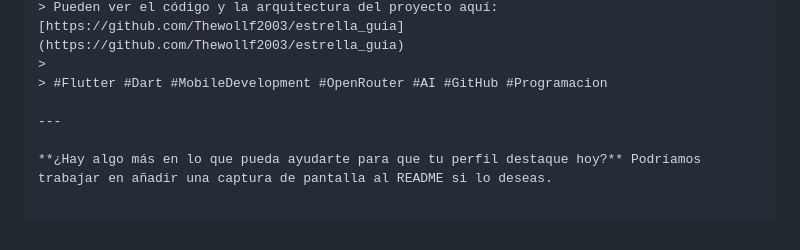
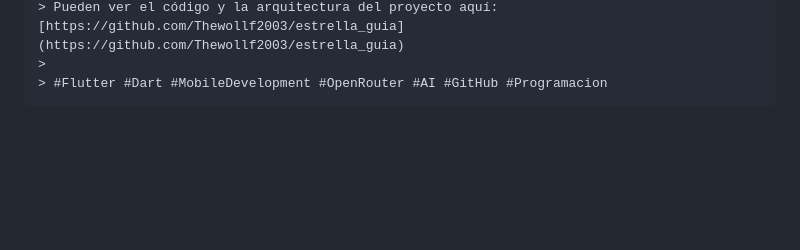
Before and after one commit to Thewollf2003/estrella_guia, a Markdown page: README.md, the part around the change. GitHub-like rendering; blank space fills up the shorter version.

Commit message:
Clean up README content

````diff
--- a/README.md
+++ b/README.md
@@ -117,9 +117,4 @@ Si quieres compartir tu logro, puedes usar este texto:
 > Pueden ver el código y la arquitectura del proyecto aquí: [https://github.com/Thewollf2003/estrella_guia](https://github.com/Thewollf2003/estrella_guia)
 >
 > #Flutter #Dart #MobileDevelopment #OpenRouter #AI #GitHub #Programacion
-
----
-
-**¿Hay algo más en lo que pueda ayudarte para que tu perfil destaque hoy?** Podríamos trabajar en añadir una captura de pantalla al README si lo deseas.
-
 ```
````
